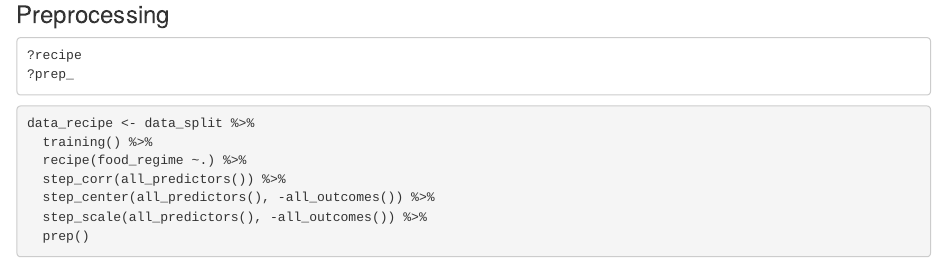
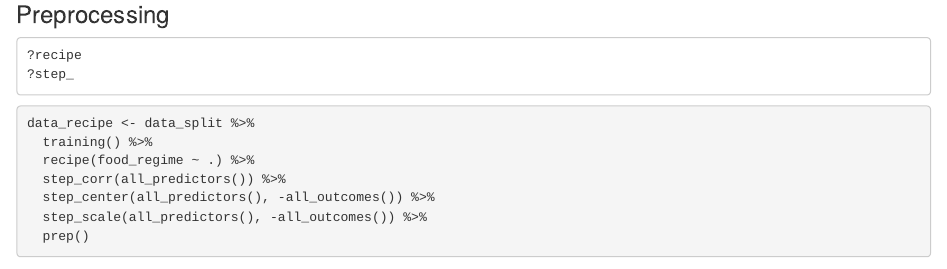
Before and after one commit to ShirinG/tidymodeling_lecture, an R Markdown document (tidymodeling_lecture.Rmd): the page in a window 1100 px wide, from 4790 px down. Rendered offline with R 4.5, knitr and Pandoc, with nearby package versions; some code elsewhere in the file could not run offline.

Commit message:
change prep_ to step_

````diff
--- a/tidymodeling_lecture.Rmd
+++ b/tidymodeling_lecture.Rmd
@@ -211,13 +211,13 @@ data_split %>%
 
 ```{}
 ?recipe
-?prep_
+?step_
 ```
 
 ```{r}
 data_recipe <- data_split %>%
   training() %>%
-  recipe(food_regime ~.) %>%
+  recipe(food_regime ~ .) %>%
   step_corr(all_predictors()) %>%
   step_center(all_predictors(), -all_outcomes()) %>%
   step_scale(all_predictors(), -all_outcomes()) %>%
````
Also changed, not shown: tidymodeling_lecture.html.
